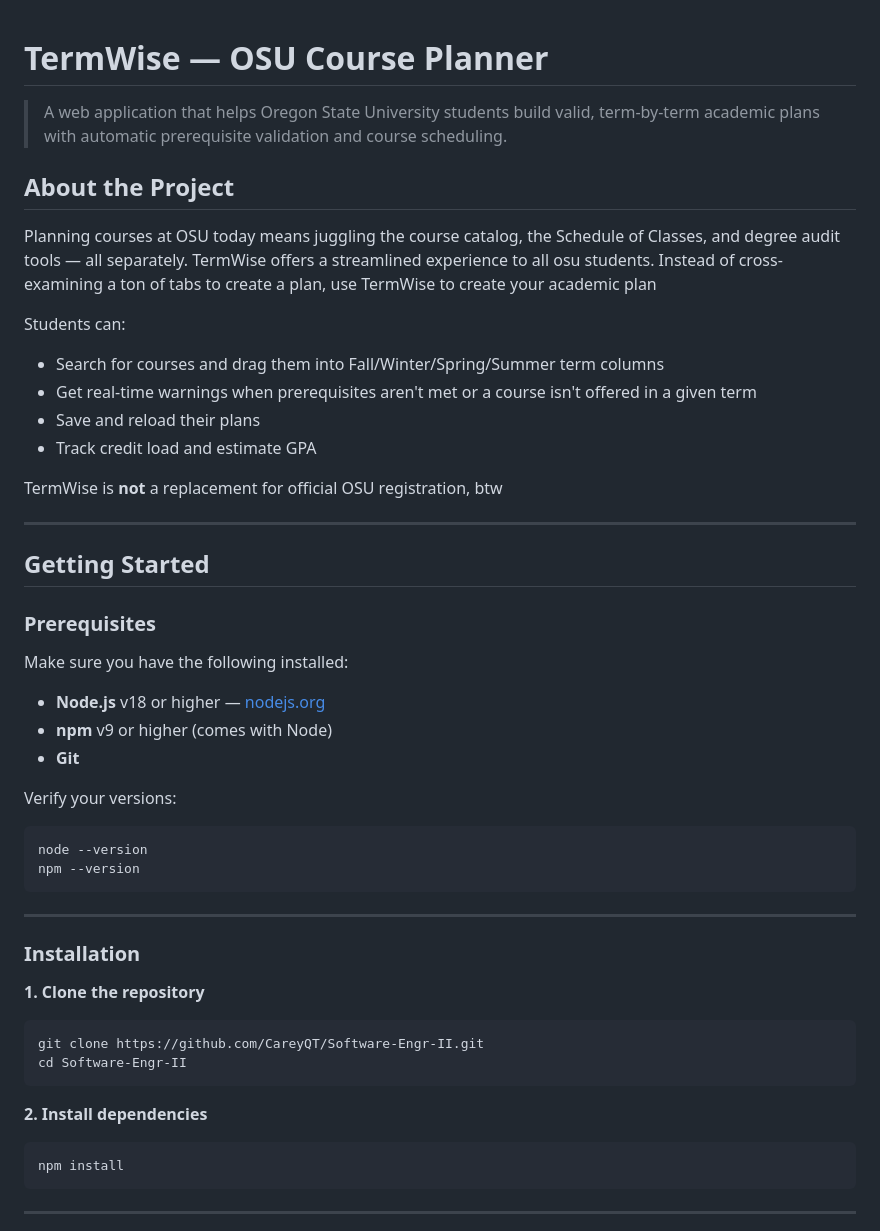
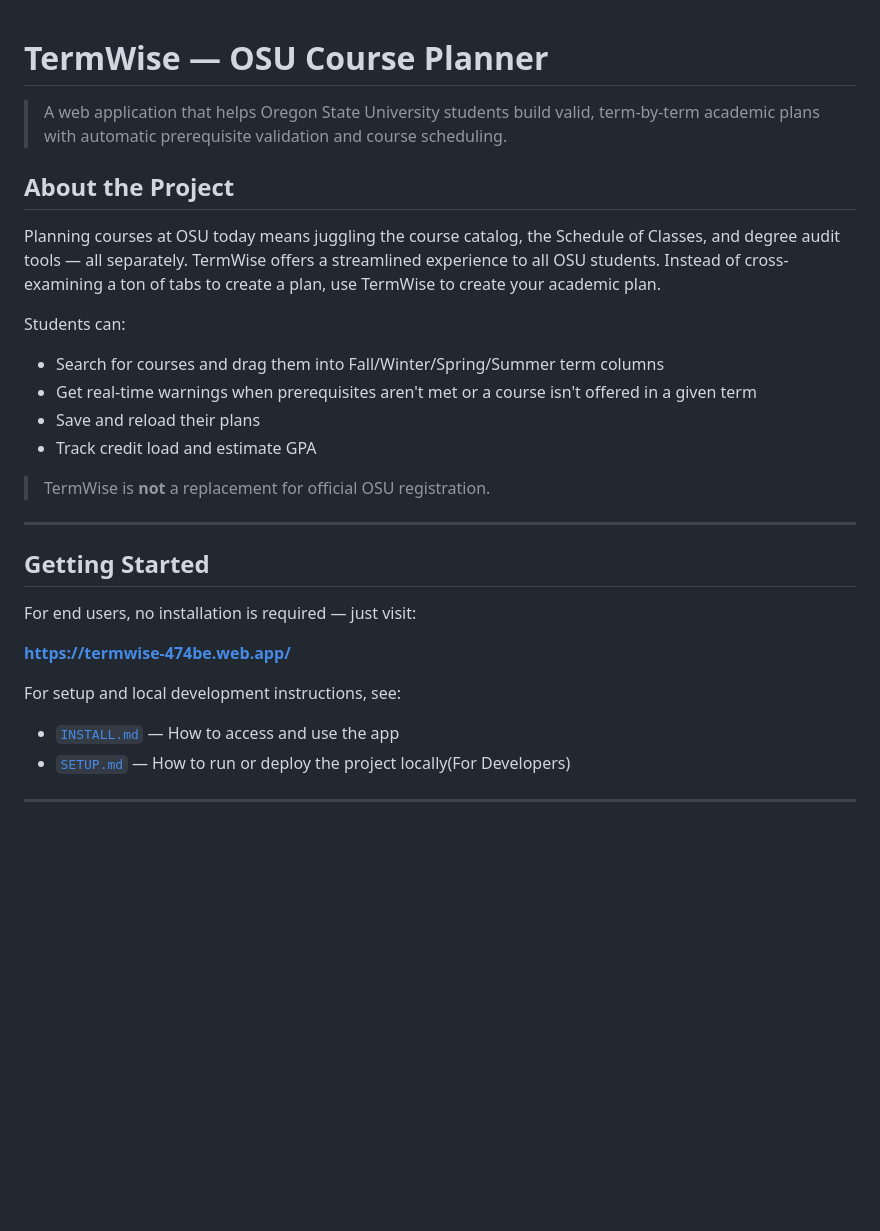
Before and after one commit to CareyQT/Software-Engr-II, a Markdown page: README.md, the part around one of its changes. GitHub-like rendering; blank space fills up the shorter version.

````diff
--- a/README.md
+++ b/README.md
@@ -1,12 +1,9 @@
-
 
 # TermWise — OSU Course Planner
+> A web application that helps Oregon State University students build valid, term-by-term academic plans with automatic prerequisite validation and course scheduling.
 
-> A web application that helps Oregon State University students build valid, term-by-term academic plans with automatic prerequisite validation and course scheduling.
->
 ## About the Project
-
-Planning courses at OSU today means juggling the course catalog, the Schedule of Classes, and degree audit tools — all separately. TermWise offers a streamlined experience to all osu students. Instead of cross-examining a ton of tabs to create a plan, use TermWise to create your academic plan
+Planning courses at OSU today means juggling the course catalog, the Schedule of Classes, and degree audit tools — all separately. TermWise offers a streamlined experience to all OSU students. Instead of cross-examining a ton of tabs to create a plan, use TermWise to create your academic plan.
 
 Students can:
 - Search for courses and drag them into Fall/Winter/Spring/Summer term columns
@@ -14,40 +11,19 @@ Students can:
 - Save and reload their plans
 - Track credit load and estimate GPA
 
-TermWise is **not** a replacement for official OSU registration, btw
+> TermWise is **not** a replacement for official OSU registration.
 
 ---
 
 ## Getting Started
 
-### Prerequisites
+For end users, no installation is required — just visit:
 
-Make sure you have the following installed:
+**[https://termwise-474be.web.app/](https://termwise-474be.web.app/)**
 
-- **Node.js** v18 or higher — [nodejs.org](https://nodejs.org)
-- **npm** v9 or higher (comes with Node)
-- **Git**
-
-Verify your versions:
-```bash
-node --version
-npm --version
-```
+For setup and local development instructions, see:
+- [`INSTALL.md`](./INSTALL.md) — How to access and use the app
+- [`SETUP.md`](./SETUP.md) — How to run or deploy the project locally(For Developers)
 
 ---
 
-### Installation
-
-**1. Clone the repository**
-```bash
-git clone https://github.com/CareyQT/Software-Engr-II.git
-cd Software-Engr-II
-```
-
-**2. Install dependencies**
-```bash
-npm install
-```
-
----
-
````
Also changed, not shown: other parts of README.md (+7 -40 lines).
